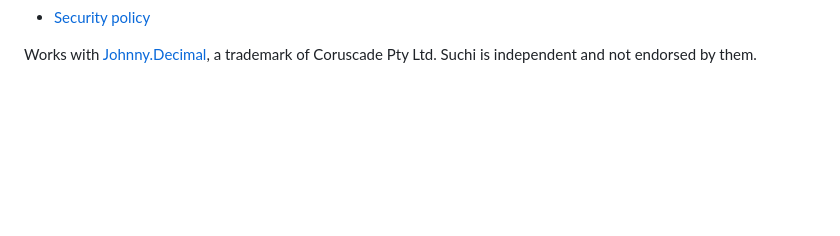
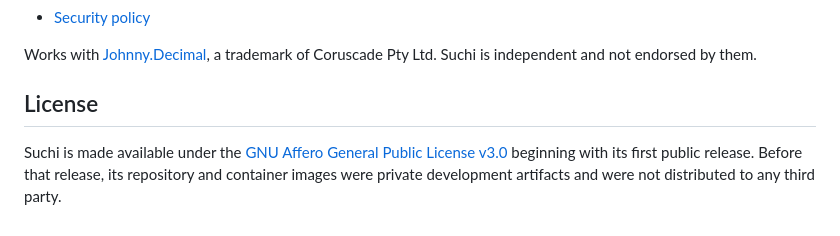
Before and after one commit to johnnybravo-xyz/suchi, a Markdown page: README.md, the part around the change. GitHub-like rendering; blank space fills up the shorter version.

Commit message:
Prepare first public beta release

```diff
--- a/README.md
+++ b/README.md
@@ -147,3 +147,10 @@ and selected job, backup, audit, upload-limit, and CAS indicators.
 
 Works with [Johnny.Decimal](https://johnnydecimal.com), a trademark of
 Coruscade Pty Ltd. Suchi is independent and not endorsed by them.
+
+## License
+
+Suchi is made available under the [GNU Affero General Public License v3.0](LICENSE)
+beginning with its first public release. Before that release, its repository
+and container images were private development artifacts and were not
+distributed to any third party.
```
Also changed, not shown: CHANGELOG.md (+2 -0 lines).
